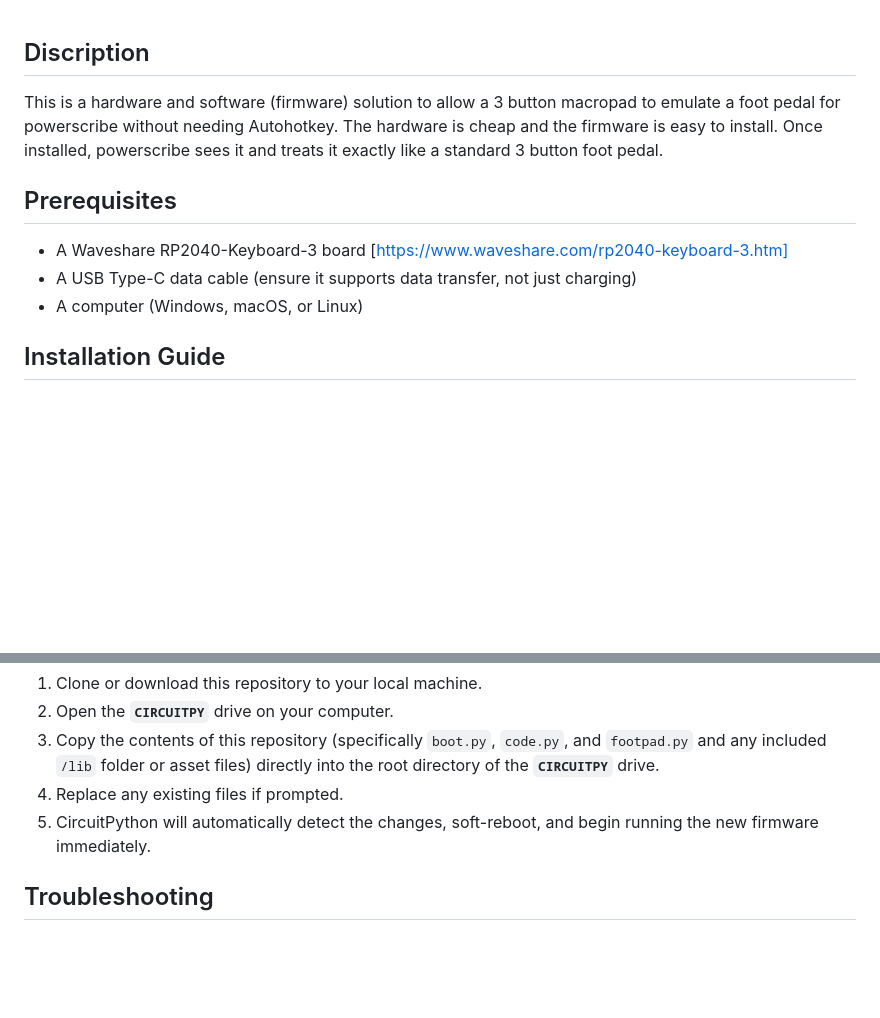
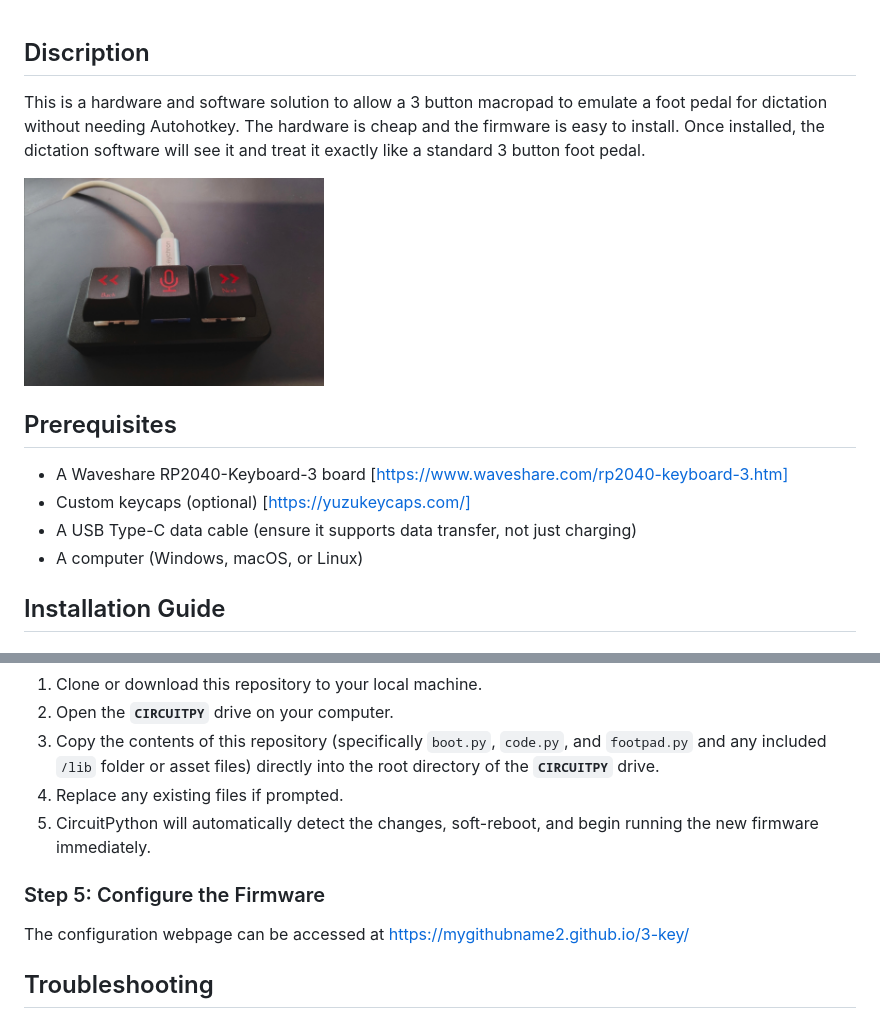
Before and after one commit to mygithubname2/3-key, a Markdown page: README.md, 2 parts joined by grey strips. Rendered like a GitHub page; blank space fills up the shorter version.

```diff
--- a/README.md
+++ b/README.md
@@ -1,10 +1,15 @@
+
 ## Discription
-This is a hardware and software (firmware) solution to allow a 3 button macropad to emulate a foot pedal for powerscribe without needing Autohotkey. The hardware is cheap and the firmware is easy to install. Once installed, powerscribe sees it and treats it exactly like a standard 3 button foot pedal.
+This is a hardware and software solution to allow a 3 button macropad to emulate a foot pedal for dictation without needing Autohotkey. The hardware is cheap and the firmware is easy to install. Once installed, the dictation software will see it and treat it exactly like a standard 3 button foot pedal.
+
+<img src="assets/3key%20macropad.jpg" width="300" />
 
 ## Prerequisites
 * A Waveshare RP2040-Keyboard-3 board [https://www.waveshare.com/rp2040-keyboard-3.htm]
+* Custom keycaps (optional) [https://yuzukeycaps.com/]
 * A USB Type-C data cable (ensure it supports data transfer, not just charging)
 * A computer (Windows, macOS, or Linux)
+
 
 ## Installation Guide
 
@@ -38,6 +43,9 @@ With CircuitPython running, the board will automatically execute the `code.py` f
 4. Replace any existing files if prompted.
 5. CircuitPython will automatically detect the changes, soft-reboot, and begin running the new firmware immediately.
 
+### Step 5: Configure the Firmware
+The configuration webpage can be accessed at https://mygithubname2.github.io/3-key/
+
 ## Troubleshooting
 * **The `RPI-RP2` drive doesn't appear:** Ensure your USB-C cable supports data transfer. Try switching to a different cable or USB port.
 * **How do I change the code?:** Once the code is running, to modify the Firmware, unplug the board, hold down the MIDDLE button, plug the USB cable into your computer, and then release the MIDDLE button once the circuitpython harddrive has been mounted.
```
